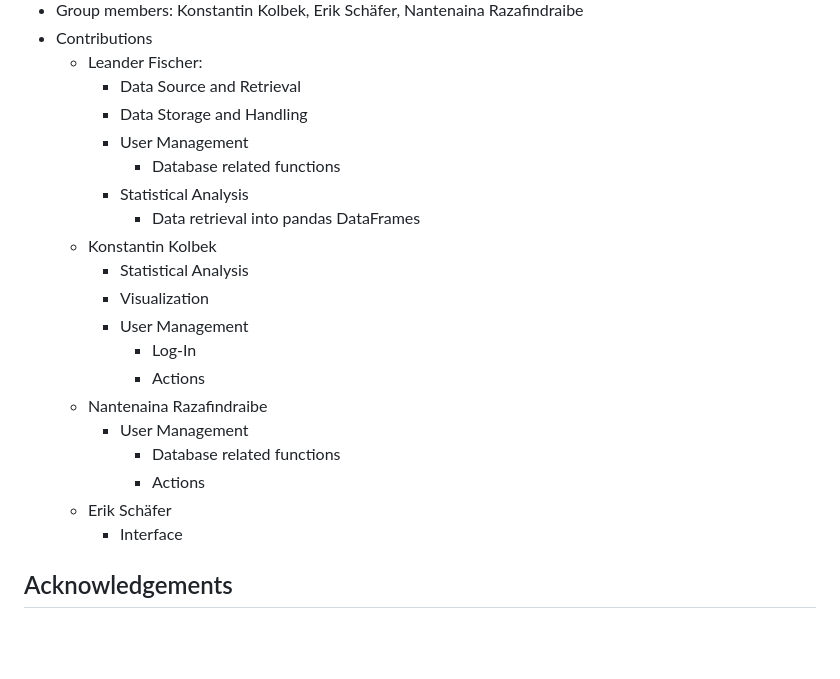
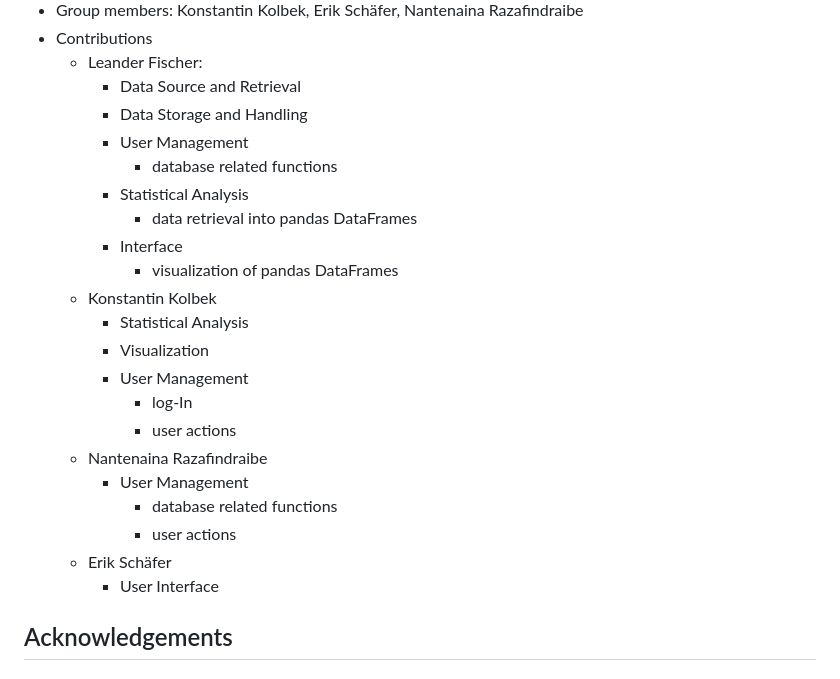
Before and after one commit to lefischerander/Hospital-System, a Markdown page: README.md, the part around one of its changes. GitHub-like rendering; blank space fills up the shorter version.

```diff
--- a/README.md
+++ b/README.md
@@ -87,21 +85,23 @@ Adjust [db.access](Backend/Database/db_access.py) with your local instance's dat
     - Data Source and Retrieval
     - Data Storage and Handling
     - User Management
-      - Database related functions
+      - database related functions
     - Statistical Analysis
-      - Data retrieval into pandas DataFrames
+      - data retrieval into pandas DataFrames
+    - Interface
+      - visualization of pandas DataFrames
   - Konstantin Kolbek
     - Statistical Analysis
     - Visualization
     - User Management
-      - Log-In
-      - Actions
+      - log-In
+      - user actions
   - Nantenaina Razafindraibe
     - User Management
-      - Database related functions
-      - Actions
+      - database related functions
+      - user actions
   - Erik Schäfer
-    - Interface
+    - User Interface
 
 ## Acknowledgements
 
```
Also changed, not shown: other parts of README.md (+23 -25 lines).
